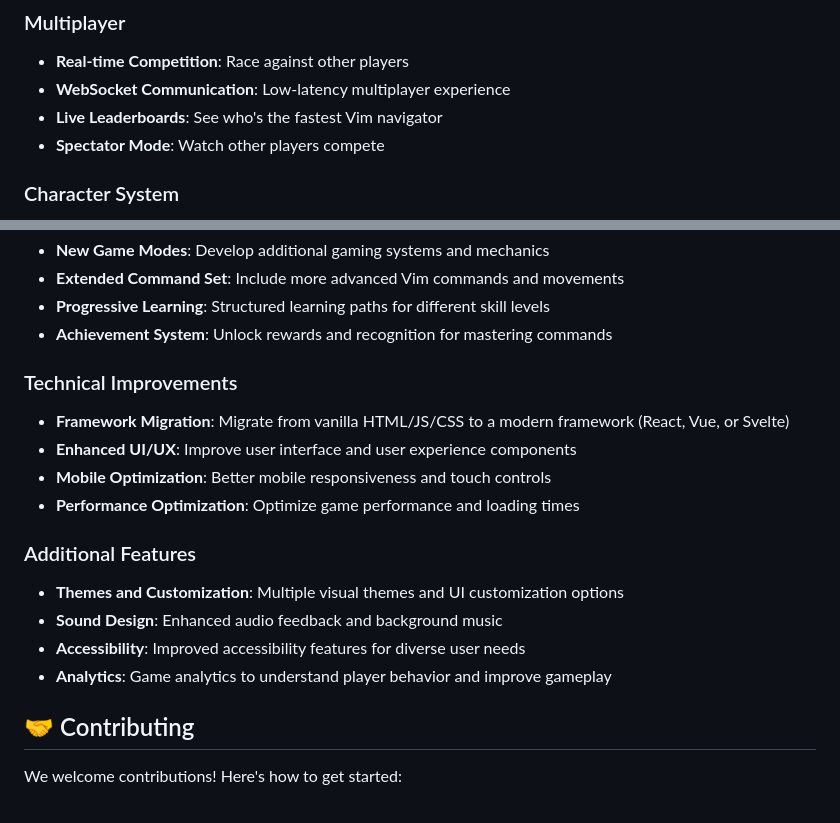
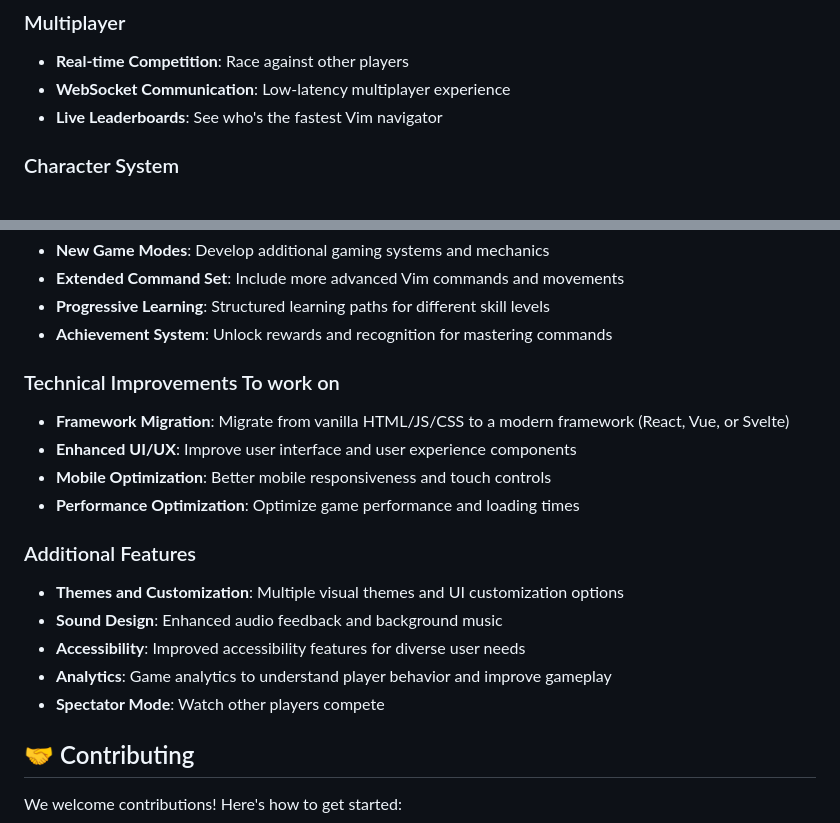
Before and after one commit to Flotapponnier/-Open-source-Bobavim, a Markdown page: README.md, 2 parts joined by grey strips. Drawn GitHub-style.

```diff
--- a/README.md
+++ b/README.md
@@ -121,7 +121,6 @@ The game uses SQLite by default for local development. The database is automatic
 - **Real-time Competition**: Race against other players
 - **WebSocket Communication**: Low-latency multiplayer experience
 - **Live Leaderboards**: See who's the fastest Vim navigator
-- **Spectator Mode**: Watch other players compete
 
 ### Character System
 - **Multiple Characters**: Choose from various boba-themed sprites
@@ -152,17 +151,20 @@ The game uses SQLite by default for local development. The database is automatic
 - **Progressive Learning**: Structured learning paths for different skill levels
 - **Achievement System**: Unlock rewards and recognition for mastering commands
 
-### Technical Improvements
+### Technical Improvements To work on
 - **Framework Migration**: Migrate from vanilla HTML/JS/CSS to a modern framework (React, Vue, or Svelte)
 - **Enhanced UI/UX**: Improve user interface and user experience components
 - **Mobile Optimization**: Better mobile responsiveness and touch controls
 - **Performance Optimization**: Optimize game performance and loading times
+
 
 ### Additional Features
 - **Themes and Customization**: Multiple visual themes and UI customization options
 - **Sound Design**: Enhanced audio feedback and background music
 - **Accessibility**: Improved accessibility features for diverse user needs
 - **Analytics**: Game analytics to understand player behavior and improve gameplay
+- **Spectator Mode**: Watch other players compete
+
 
 ## 🤝 Contributing
 
```
